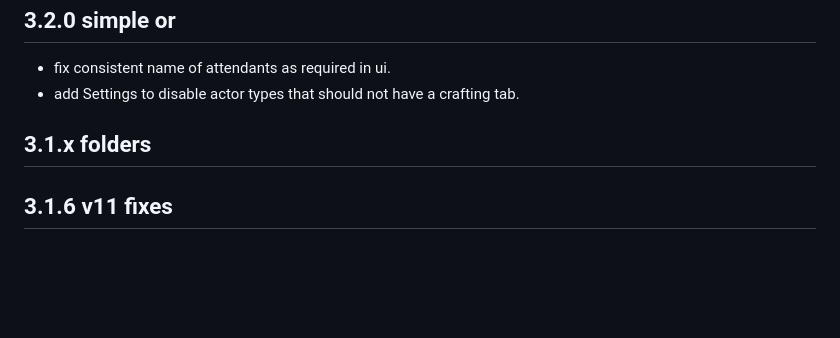
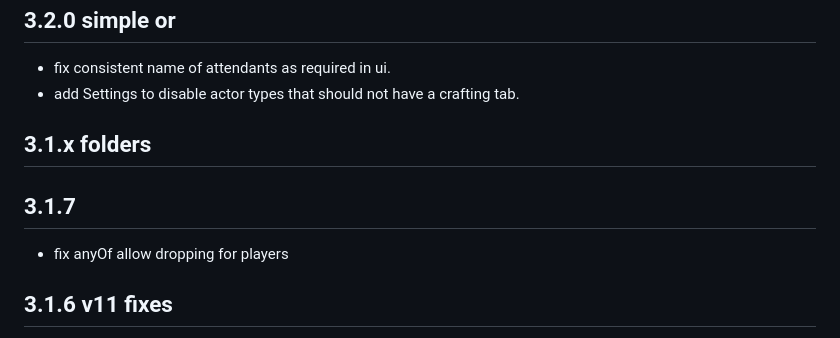
Before and after one commit to AngryBeaver/beavers-crafting, a Markdown page: changelog.md, the part around the change. Rendered like a GitHub page; blank space fills up the shorter version.

```diff
--- a/changelog.md
+++ b/changelog.md
@@ -4,6 +4,8 @@
 - add Settings to disable actor types that should not have a crafting tab.
 
 ## 3.1.x folders
+## 3.1.7
+- fix anyOf allow dropping for players
 ## 3.1.6 v11 fixes
 - fix chat message
 - fix close RecipeCompendium
```
